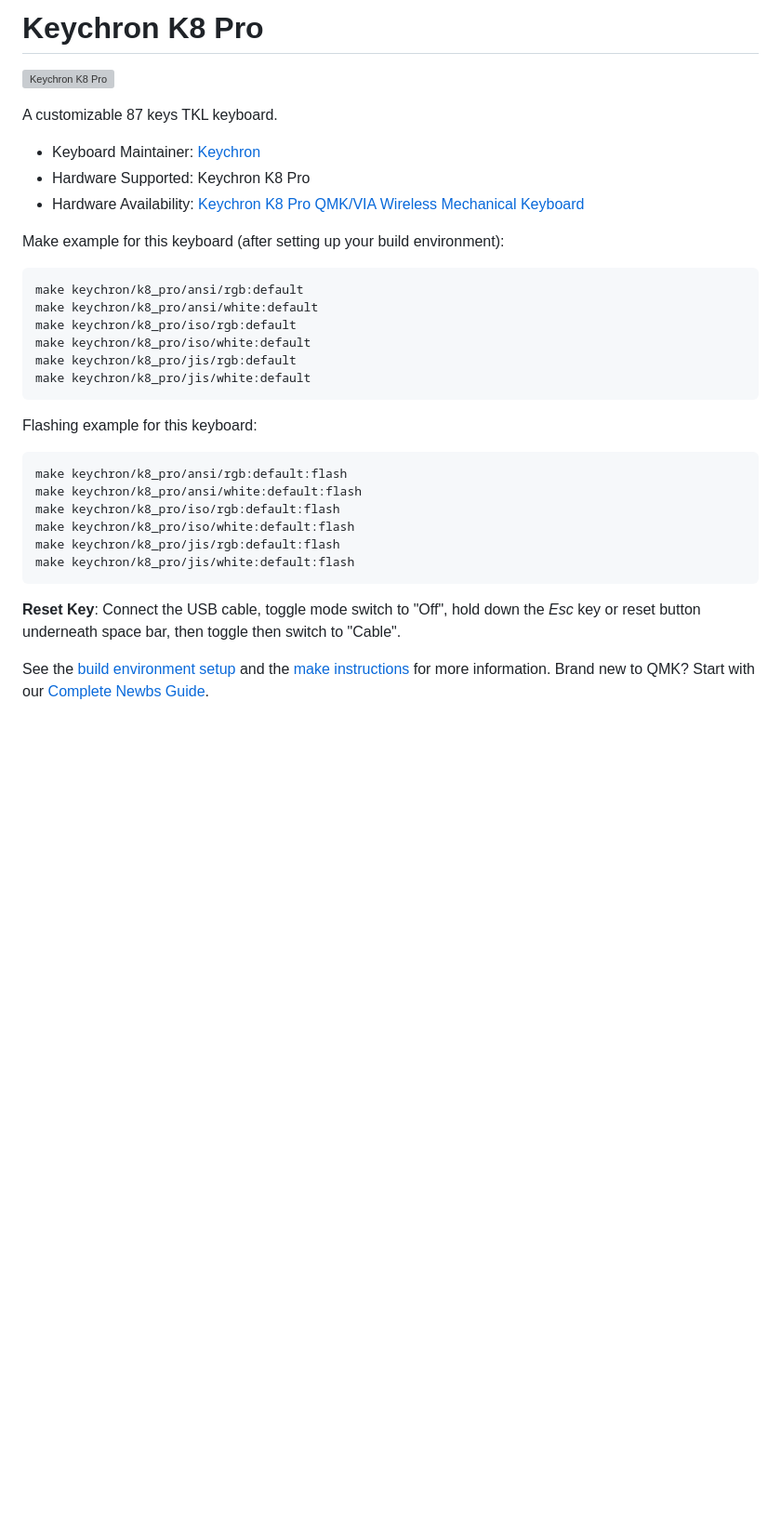
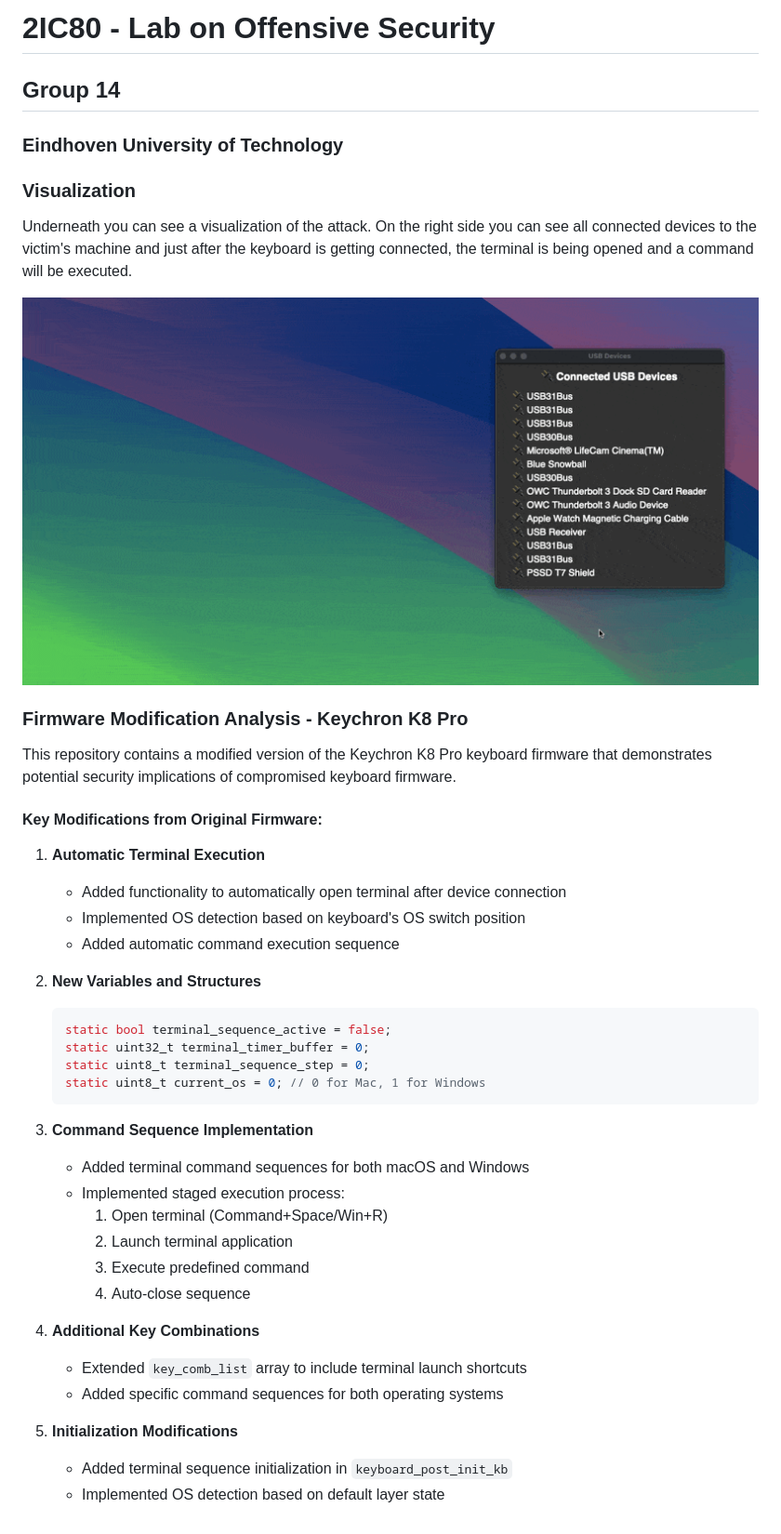
Before and after one commit to Legendary256/k8-pro-custom-firmware, a Markdown page: readme.md, the part around the change. Shown: that part at 93% size. GitHub-like rendering; pictures changed too: gif/readme.gif (added); blank space fills up the shorter version; grey boxes are pictures that could not be loaded.

````diff
--- a/readme.md
+++ b/readme.md
@@ -1,31 +1,44 @@
-# Keychron K8 Pro
+# 2IC80 - Lab on Offensive Security
+## Group 14
+### Eindhoven University of Technology
 
-![Keychron K8 Pro](https://github.com/Keychron/ProductImage/blob/main/K_Pro/k8_pro.jpg?raw=true)
+### Visualization
 
-A customizable 87 keys TKL keyboard.
+Underneath you can see a visualization of the attack. On the right side you can see all connected devices to the victim's machine and just after the keyboard is getting connected, the terminal is being opened and a command will be executed.
 
-* Keyboard Maintainer: [Keychron](https://github.com/keychron)
-* Hardware Supported: Keychron K8 Pro
-* Hardware Availability: [Keychron K8 Pro QMK/VIA Wireless Mechanical Keyboard](https://www.keychron.com/products/keychron-k8-pro-qmk-via-wireless-mechanical-keyboard)
+![Lab on Offensive Security](./gif/readme.gif)
 
-Make example for this keyboard (after setting up your build environment):
+### Firmware Modification Analysis - Keychron K8 Pro
 
-    make keychron/k8_pro/ansi/rgb:default
-    make keychron/k8_pro/ansi/white:default
-    make keychron/k8_pro/iso/rgb:default
-    make keychron/k8_pro/iso/white:default
-    make keychron/k8_pro/jis/rgb:default
-    make keychron/k8_pro/jis/white:default
+This repository contains a modified version of the Keychron K8 Pro keyboard firmware that demonstrates potential security implications of compromised keyboard firmware.
 
-Flashing example for this keyboard:
+#### Key Modifications from Original Firmware:
 
-    make keychron/k8_pro/ansi/rgb:default:flash
-    make keychron/k8_pro/ansi/white:default:flash
-    make keychron/k8_pro/iso/rgb:default:flash
-    make keychron/k8_pro/iso/white:default:flash
-    make keychron/k8_pro/jis/rgb:default:flash
-    make keychron/k8_pro/jis/white:default:flash
+1. **Automatic Terminal Execution**
+   - Added functionality to automatically open terminal after device connection
+   - Implemented OS detection based on keyboard's OS switch position
+   - Added automatic command execution sequence
 
-**Reset Key**: Connect the USB cable, toggle mode switch to "Off", hold down the *Esc* key or reset button underneath space bar, then toggle then switch to "Cable".
+2. **New Variables and Structures**
+   ```c
+   static bool terminal_sequence_active = false;
+   static uint32_t terminal_timer_buffer = 0;
+   static uint8_t terminal_sequence_step = 0;
+   static uint8_t current_os = 0; // 0 for Mac, 1 for Windows
+   ```
 
-See the [build environment setup](https://docs.qmk.fm/#/getting_started_build_tools) and the [make instructions](https://docs.qmk.fm/#/getting_started_make_guide) for more information. Brand new to QMK? Start with our [Complete Newbs Guide](https://docs.qmk.fm/#/newbs).
+3. **Command Sequence Implementation**
+   - Added terminal command sequences for both macOS and Windows
+   - Implemented staged execution process:
+     1. Open terminal (Command+Space/Win+R)
+     2. Launch terminal application
+     3. Execute predefined command
+     4. Auto-close sequence
+
+4. **Additional Key Combinations**
+   - Extended `key_comb_list` array to include terminal launch shortcuts
+   - Added specific command sequences for both operating systems
+
+5. **Initialization Modifications**
+   - Added terminal sequence initialization in `keyboard_post_init_kb`
+   - Implemented OS detection based on default layer state
````
Also changed, not shown: 1 other file.
